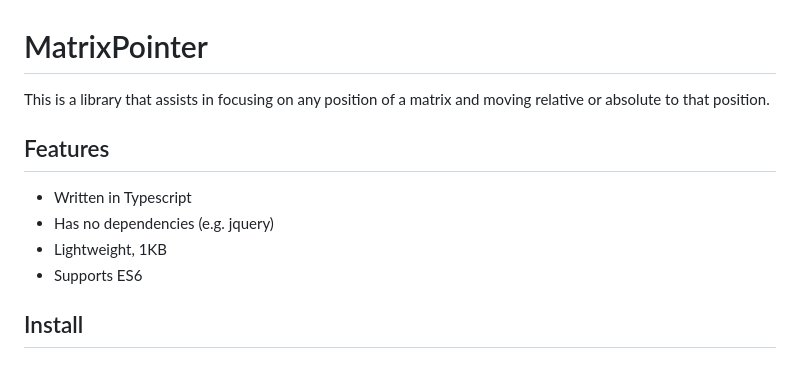
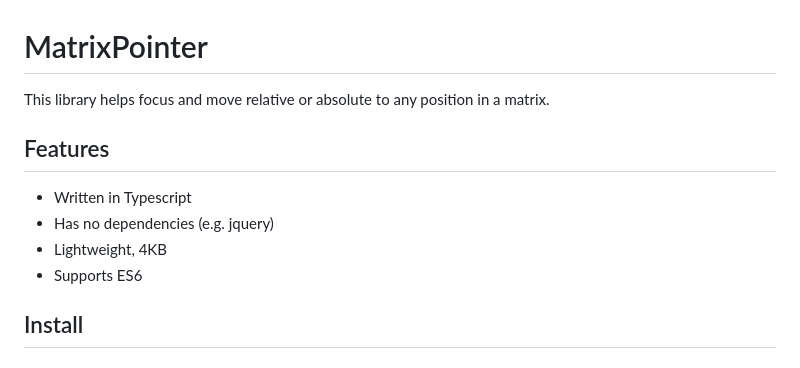
Before and after one commit to arayutw/matrix-pointer, a Markdown page: README.md, the part around the change. Rendered like a GitHub page.

```diff
--- a/README.md
+++ b/README.md
@@ -1,10 +1,10 @@
 # MatrixPointer
-This is a library that assists in focusing on any position of a matrix and moving relative or absolute to that position.
+This library helps focus and move relative or absolute to any position in a matrix.
 
 ## Features
 - Written in Typescript
 - Has no dependencies (e.g. jquery)
-- Lightweight, 1KB
+- Lightweight, 4KB
 - Supports ES6
 
 ## Install
```
